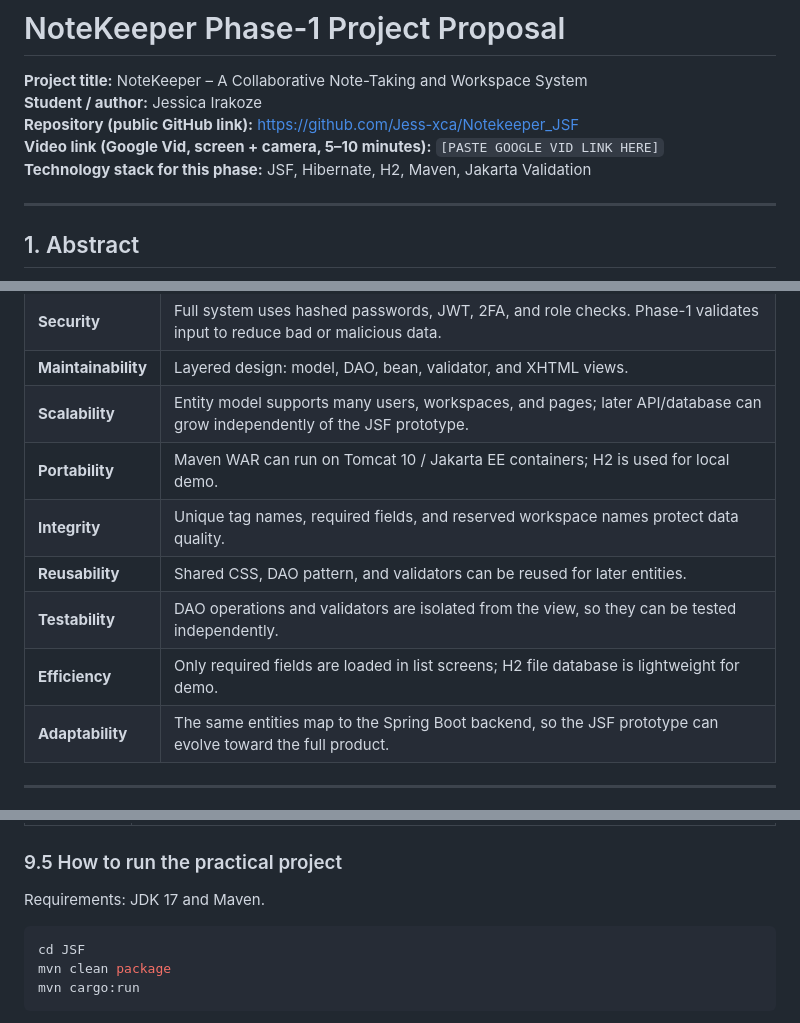
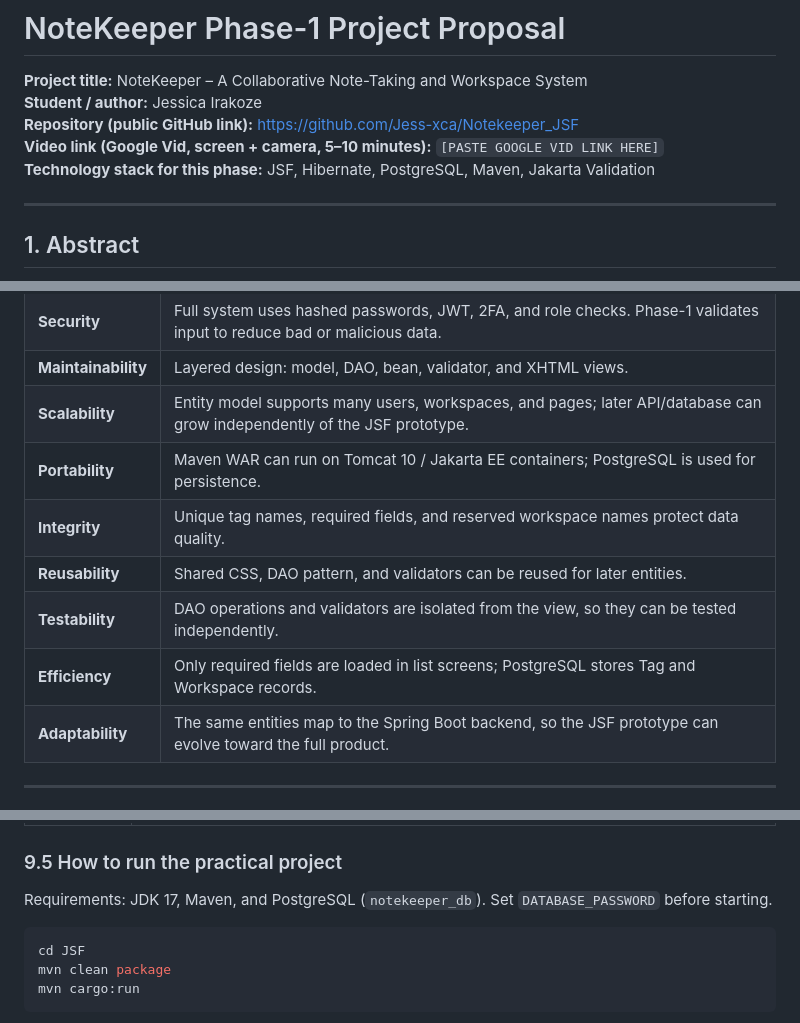
Before and after one commit to Jess-xca/Notekeeper_JSF, a Markdown page: docs/NoteKeeper_Phase1_Project_Proposal.md, 3 parts joined by grey strips. Rendered like a GitHub page.

Commit message:
docs: update Phase-1 proposal to use PostgreSQL
Co-authored-by: Cursor <cursoragent@cursor.com>

````diff
--- a/docs/NoteKeeper_Phase1_Project_Proposal.md
+++ b/docs/NoteKeeper_Phase1_Project_Proposal.md
@@ -4,7 +4,7 @@
 **Student / author:** Jessica Irakoze
 **Repository (public GitHub link):** https://github.com/Jess-xca/Notekeeper_JSF
 **Video link (Google Vid, screen + camera, 5–10 minutes):** `[PASTE GOOGLE VID LINK HERE]`
-**Technology stack for this phase:** JSF, Hibernate, H2, Maven, Jakarta Validation
+**Technology stack for this phase:** JSF, Hibernate, PostgreSQL, Maven, Jakarta Validation
 
 ---
 
@@ -192,11 +192,11 @@ flowchart LR
 | **Security** | Full system uses hashed passwords, JWT, 2FA, and role checks. Phase-1 validates input to reduce bad or malicious data. |
 | **Maintainability** | Layered design: model, DAO, bean, validator, and XHTML views. |
 | **Scalability** | Entity model supports many users, workspaces, and pages; later API/database can grow independently of the JSF prototype. |
-| **Portability** | Maven WAR can run on Tomcat 10 / Jakarta EE containers; H2 is used for local demo. |
+| **Portability** | Maven WAR can run on Tomcat 10 / Jakarta EE containers; PostgreSQL is used for persistence. |
 | **Integrity** | Unique tag names, required fields, and reserved workspace names protect data quality. |
 | **Reusability** | Shared CSS, DAO pattern, and validators can be reused for later entities. |
 | **Testability** | DAO operations and validators are isolated from the view, so they can be tested independently. |
-| **Efficiency** | Only required fields are loaded in list screens; H2 file database is lightweight for demo. |
+| **Efficiency** | Only required fields are loaded in list screens; PostgreSQL stores Tag and Workspace records. |
 | **Adaptability** | The same entities map to the Spring Boot backend, so the JSF prototype can evolve toward the full product. |
 
 ---
@@ -403,7 +403,7 @@ classDiagram
 
 ### 9.5 How to run the practical project
 
-Requirements: JDK 17 and Maven.
+Requirements: JDK 17, Maven, and PostgreSQL (`notekeeper_db`). Set `DATABASE_PASSWORD` before starting.
 
 ```bash
 cd JSF
````
Also changed, not shown: other parts of docs/NoteKeeper_Phase1_Project_Proposal.md (+1 -1 lines).
